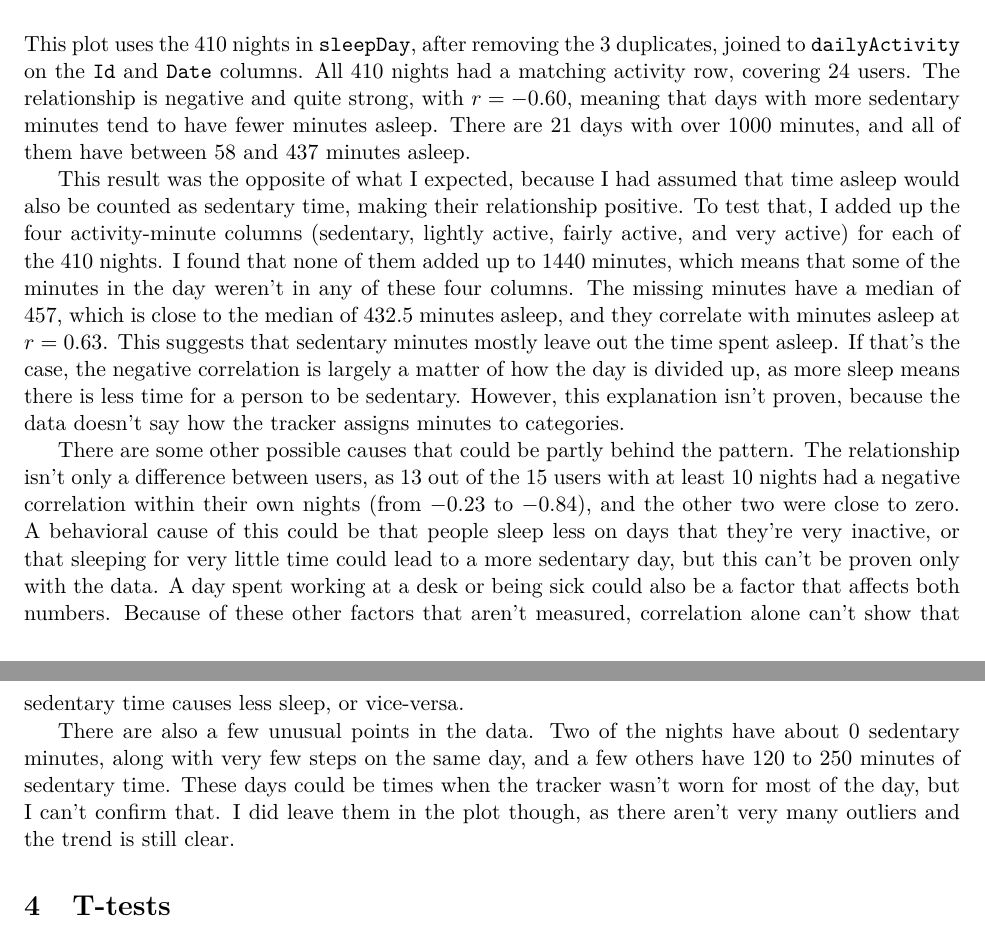
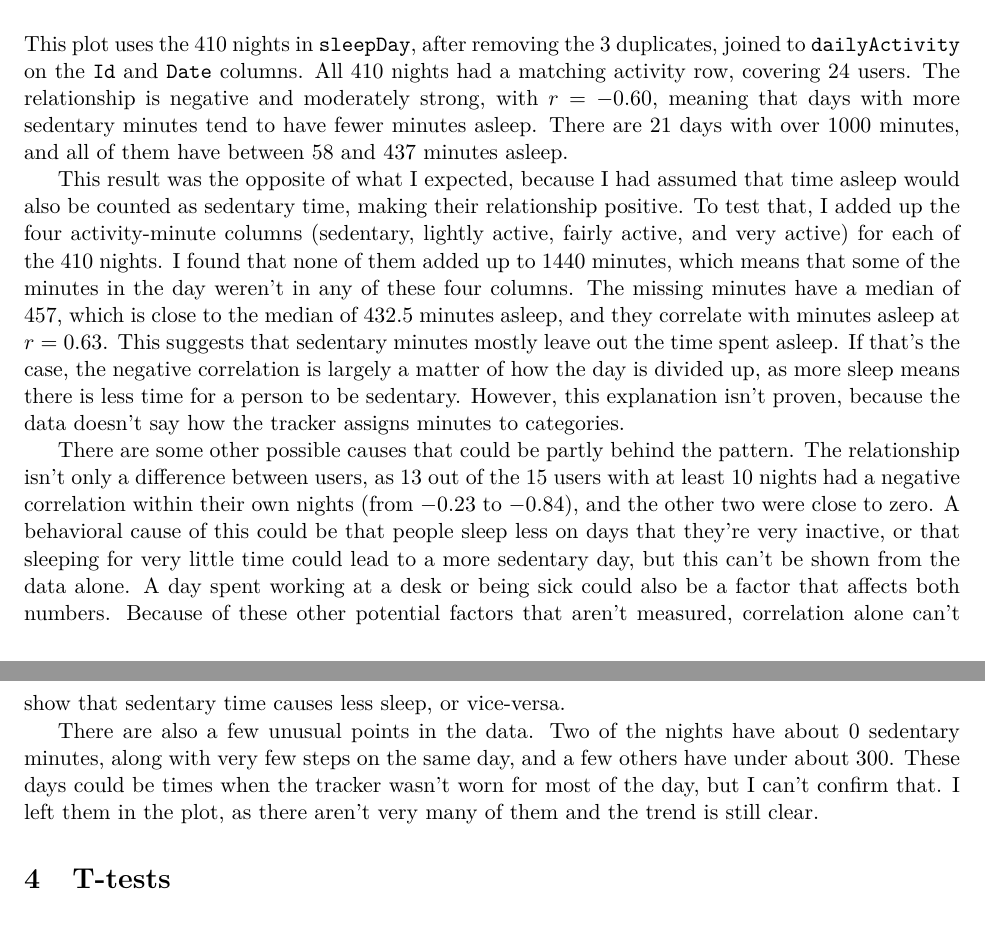
Before and after one commit to LukasAnell/cs24200-project2, a LaTeX document (report/report.tex): two parts of pages 11 and 12 of 14, joined at a grey line, cut so that both start at the same text. Compiled offline with pdfLaTeX.

Commit message:
Fix some wording

```diff
--- a/report/report.tex
+++ b/report/report.tex
@@ -254,7 +254,7 @@ However, the data can't tell me what the users were actually doing during the da
 
 This plot uses the 410 nights in \texttt{sleepDay}, after removing the 3 duplicates, joined to \texttt{dailyActivity} on the \texttt{Id} and \texttt{Date} columns.
 All 410 nights had a matching activity row, covering 24 users.
-The relationship is negative and quite strong, with $r = -0.60$, meaning that days with more sedentary minutes tend to have fewer minutes asleep.
+The relationship is negative and moderately strong, with $r = -0.60$, meaning that days with more sedentary minutes tend to have fewer minutes asleep.
 There are 21 days with over 1000 minutes, and all of them have between 58 and 437 minutes asleep.
 
 This result was the opposite of what I expected, because I had assumed that time asleep would also be counted as sedentary time, making their relationship positive.
@@ -267,14 +267,14 @@ However, this explanation isn't proven, because the data doesn't say how the tra
 
 There are some other possible causes that could be partly behind the pattern.
 The relationship isn't only a difference between users, as 13 out of the 15 users with at least 10 nights had a negative correlation within their own nights (from $-0.23$ to $-0.84$), and the other two were close to zero.
-A behavioral cause of this could be that people sleep less on days that they're very inactive, or that sleeping for very little time could lead to a more sedentary day, but this can't be proven only with the data.
+A behavioral cause of this could be that people sleep less on days that they're very inactive, or that sleeping for very little time could lead to a more sedentary day, but this can't be shown from the data alone.
 A day spent working at a desk or being sick could also be a factor that affects both numbers.
-Because of these other factors that aren't measured, correlation alone can't show that sedentary time causes less sleep, or vice-versa.
+Because of these other potential factors that aren't measured, correlation alone can't show that sedentary time causes less sleep, or vice-versa.
 
 There are also a few unusual points in the data.
-Two of the nights have about 0 sedentary minutes, along with very few steps on the same day, and a few others have 120 to 250 minutes of sedentary time.
+Two of the nights have about 0 sedentary minutes, along with very few steps on the same day, and a few others have under about 300.
 These days could be times when the tracker wasn't worn for most of the day, but I can't confirm that.
-I did leave them in the plot though, as there aren't very many outliers and the trend is still clear.
+I left them in the plot, as there aren't very many of them and the trend is still clear.
 
 \section{T-tests}
 \label{sec:s4}
```
